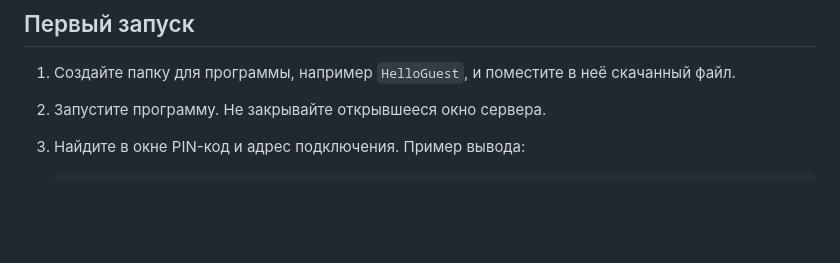
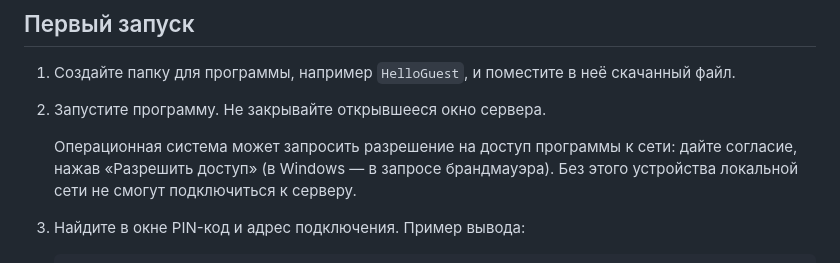
Before and after one commit to shnikita-cr/hello-guest, a Markdown page: docs/startup.md, the part around the change. GitHub-like rendering; blank space fills up the shorter version.

Commit message:
docs: network permission consent on first launch

````diff
--- a/docs/startup.md
+++ b/docs/startup.md
@@ -23,6 +23,9 @@
 
 1. Создайте папку для программы, например `HelloGuest`, и поместите в неё скачанный файл.
 2. Запустите программу. Не закрывайте открывшееся окно сервера.
+
+   Операционная система может запросить разрешение на доступ программы к сети: дайте согласие, нажав «Разрешить доступ» (в Windows — в запросе брандмауэра). Без этого устройства локальной сети не смогут подключиться к серверу.
+
 3. Найдите в окне PIN-код и адрес подключения. Пример вывода:
 
    ```text
````
